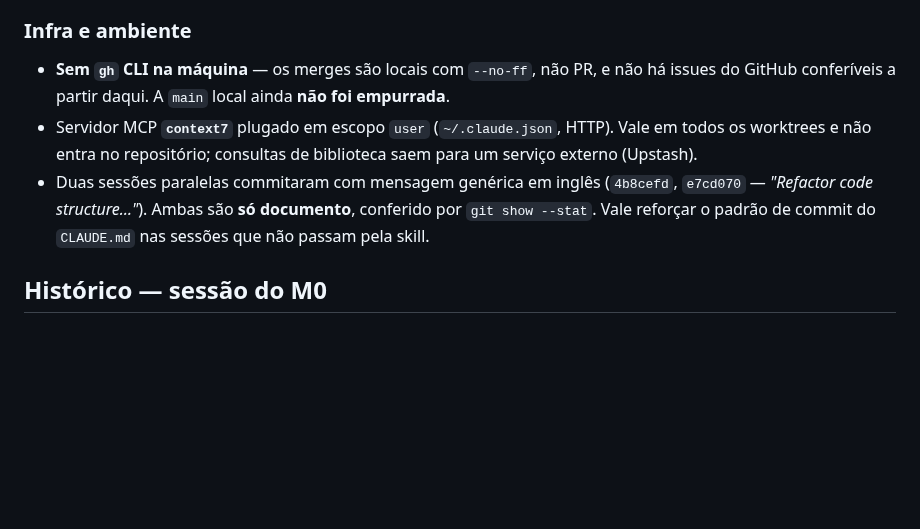
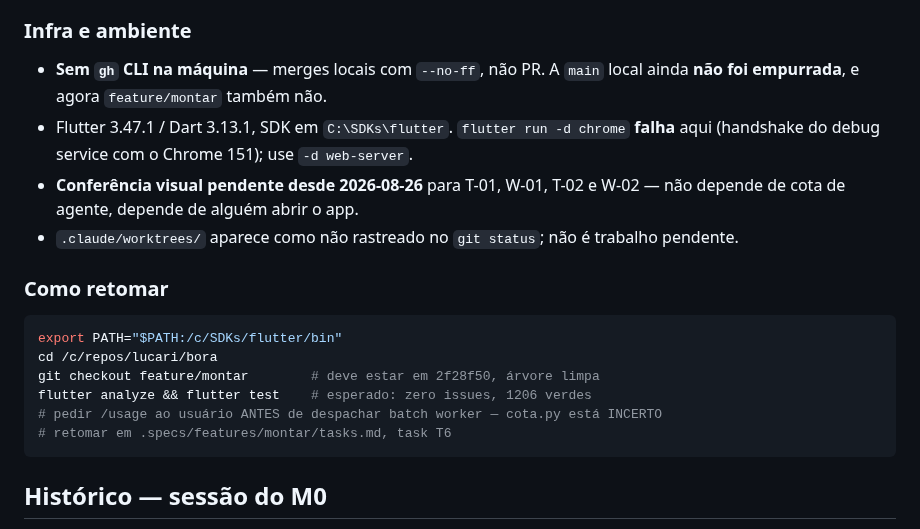
Before and after one commit to danilolucari/bora, a Markdown page: .specs/STATE.md, the part around one of its changes. Rendered like a GitHub page; blank space fills up the shorter version.

````diff
--- a/.specs/STATE.md
+++ b/.specs/STATE.md
@@ -360,14 +382,24 @@ W-01, T-02 e W-02.
 
 ### Infra e ambiente
 
-- **Sem `gh` CLI na máquina** — os merges são locais com `--no-ff`, não PR, e não há issues do
-  GitHub conferíveis a partir daqui. A `main` local ainda **não foi empurrada**.
-- Servidor MCP **`context7`** plugado em escopo `user` (`~/.claude.json`, HTTP). Vale em todos
-  os worktrees e não entra no repositório; consultas de biblioteca saem para um serviço
-  externo (Upstash).
-- Duas sessões paralelas commitaram com mensagem genérica em inglês (`4b8cefd`, `e7cd070` —
-  *"Refactor code structure…"*). Ambas são **só documento**, conferido por `git show --stat`.
-  Vale reforçar o padrão de commit do `CLAUDE.md` nas sessões que não passam pela skill.
+- **Sem `gh` CLI na máquina** — merges locais com `--no-ff`, não PR. A `main` local ainda **não foi
+  empurrada**, e agora `feature/montar` também não.
+- Flutter 3.47.1 / Dart 3.13.1, SDK em `C:\SDKs\flutter`. `flutter run -d chrome` **falha** aqui
+  (handshake do debug service com o Chrome 151); use `-d web-server`.
+- **Conferência visual pendente desde 2026-08-26** para T-01, W-01, T-02 e W-02 — não depende de
+  cota de agente, depende de alguém abrir o app.
+- `.claude/worktrees/` aparece como não rastreado no `git status`; não é trabalho pendente.
+
+### Como retomar
+
+```bash
+export PATH="$PATH:/c/SDKs/flutter/bin"
+cd /c/repos/lucari/bora
+git checkout feature/montar        # deve estar em 2f28f50, árvore limpa
+flutter analyze && flutter test    # esperado: zero issues, 1206 verdes
+# pedir /usage ao usuário ANTES de despachar batch worker — cota.py está INCERTO
+# retomar em .specs/features/montar/tasks.md, task T6
+```
 
 
 ## Histórico — sessão do M0
````
Also changed, not shown: other parts of .specs/STATE.md (+93 -71 lines).
